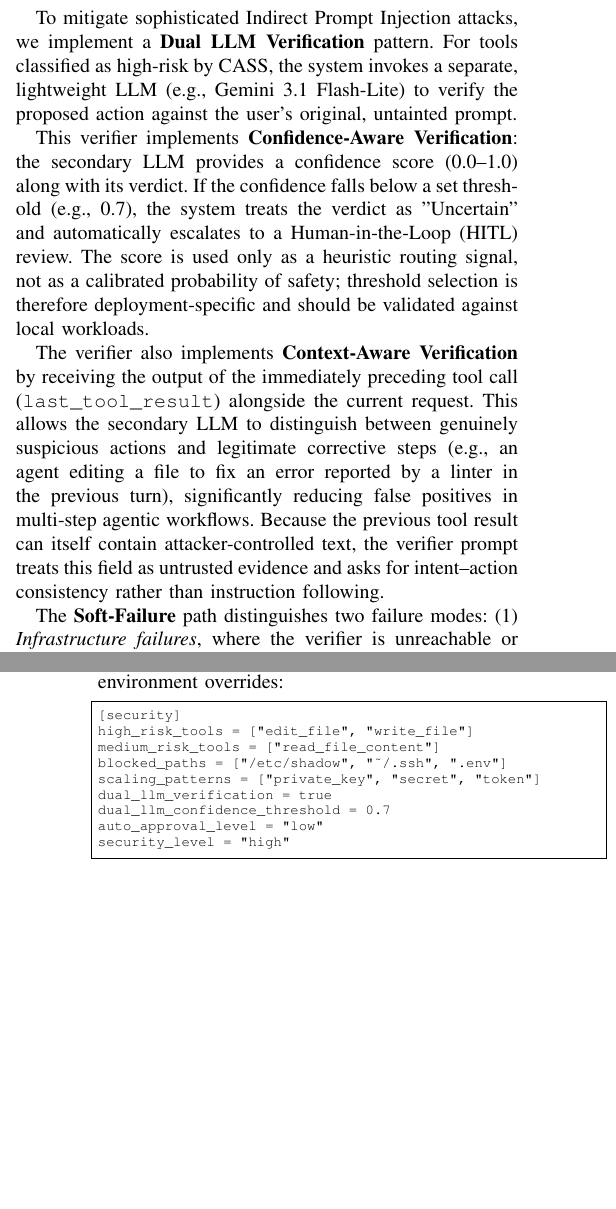
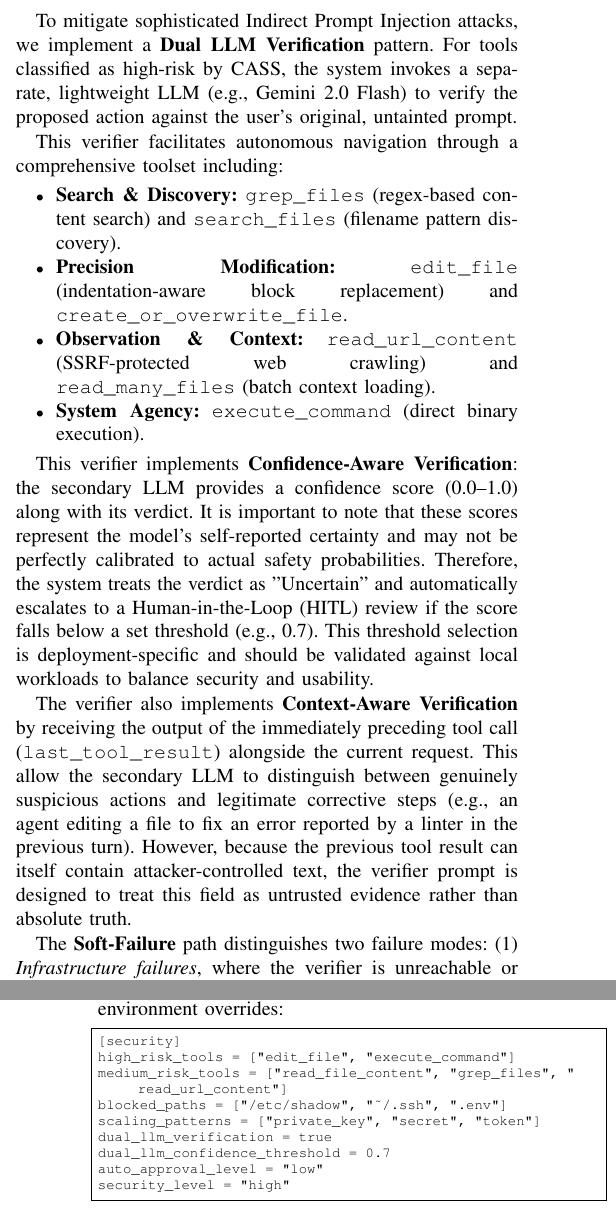
Before and after one commit to yosh95/llm-secure-cli, a LaTeX paper (paper/comprehensive_framework/paper.tex): two parts of the columns of pages 2 and 4 of 6, joined at a grey line, cut so that both start at the same text, the shorter picture padded with empty space. Compiled offline with pdfLaTeX.

Commit message:
docs: update README, SECURITY.md and technical paper with tool details and verification nuances
- README.md: Expand Core Features and Tool descriptions (file ops, search, edit, system tools).
- SECURITY.md: Update risk classification and allowed tools list.
- paper.tex: Update verifier details (Gemini 2.0 Flash), add tool categorization, and refine PQC verification and Dual LLM sections.
- paper.pdf: Rebuild PDF (implicitly updated via tex changes).

```diff
--- a/paper/comprehensive_framework/paper.tex
+++ b/paper/comprehensive_framework/paper.tex
@@ -91,11 +91,19 @@ To prevent "Living-off-the-Land" attacks where the agent's own source code is mo
 Each agent instance is assigned a unique key pair. Every MCP tool call is accompanied by a signed \textbf{Identity Token} in \textbf{COSE} format \cite{rfc9052}, containing \textbf{ABAC} claims. We implement a \textbf{Distributed Trust Model} where identities are resolved via a \textit{Trust Resolver}. This allows for both local filesystem-based verification and integration with enterprise-grade \textbf{Key Management Systems (KMS)}, ensuring that agents can only interact with trusted servers and preventing lateral movement.
 
 \subsection{Intent Verification (Dual LLM) \& Confidence-Awareness}
-To mitigate sophisticated Indirect Prompt Injection attacks, we implement a \textbf{Dual LLM Verification} pattern. For tools classified as high-risk by CASS, the system invokes a separate, lightweight LLM (e.g., Gemini 3.1 Flash-Lite) to verify the proposed action against the user's original, untainted prompt.
+To mitigate sophisticated Indirect Prompt Injection attacks, we implement a \textbf{Dual LLM Verification} pattern. For tools classified as high-risk by CASS, the system invokes a separate, lightweight LLM (e.g., Gemini 2.0 Flash) to verify the proposed action against the user's original, untainted prompt.
 
-This verifier implements \textbf{Confidence-Aware Verification}: the secondary LLM provides a confidence score (0.0--1.0) along with its verdict. If the confidence falls below a set threshold (e.g., 0.7), the system treats the verdict as "Uncertain" and automatically escalates to a Human-in-the-Loop (HITL) review. The score is used only as a heuristic routing signal, not as a calibrated probability of safety; threshold selection is therefore deployment-specific and should be validated against local workloads.
+This verifier facilitates autonomous navigation through a comprehensive toolset including:
+\begin{itemize}
+    \item \textbf{Search \& Discovery:} \texttt{grep\_files} (regex-based content search) and \texttt{search\_files} (filename pattern discovery).
+    \item \textbf{Precision Modification:} \texttt{edit\_file} (indentation-aware block replacement) and \texttt{create\_or\_overwrite\_file}.
+    \item \textbf{Observation \& Context:} \texttt{read\_url\_content} (SSRF-protected web crawling) and \texttt{read\_many\_files} (batch context loading).
+    \item \textbf{System Agency:} \texttt{execute\_command} (direct binary execution).
+\end{itemize}
 
-The verifier also implements \textbf{Context-Aware Verification} by receiving the output of the immediately preceding tool call (\texttt{last\_tool\_result}) alongside the current request. This allows the secondary LLM to distinguish between genuinely suspicious actions and legitimate corrective steps (e.g., an agent editing a file to fix an error reported by a linter in the previous turn), significantly reducing false positives in multi-step agentic workflows. Because the previous tool result can itself contain attacker-controlled text, the verifier prompt treats this field as untrusted evidence and asks for intent--action consistency rather than instruction following.
+This verifier implements \textbf{Confidence-Aware Verification}: the secondary LLM provides a confidence score (0.0--1.0) along with its verdict. It is important to note that these scores represent the model's self-reported certainty and may not be perfectly calibrated to actual safety probabilities. Therefore, the system treats the verdict as "Uncertain" and automatically escalates to a Human-in-the-Loop (HITL) review if the score falls below a set threshold (e.g., 0.7). This threshold selection is deployment-specific and should be validated against local workloads to balance security and usability.
+
+The verifier also implements \textbf{Context-Aware Verification} by receiving the output of the immediately preceding tool call (\texttt{last\_tool\_result}) alongside the current request. This allow the secondary LLM to distinguish between genuinely suspicious actions and legitimate corrective steps (e.g., an agent editing a file to fix an error reported by a linter in the previous turn). However, because the previous tool result can itself contain attacker-controlled text, the verifier prompt is designed to treat this field as untrusted evidence rather than absolute truth.
 
 The \textbf{Soft-Failure} path distinguishes two failure modes: (1) \textit{Infrastructure failures}, where the verifier is unreachable or misconfigured (e.g., missing API key, unknown provider), and (2) \textit{Uncertain verdicts}, where the confidence score falls below the threshold. Both are treated as soft failures and route to HITL review rather than a hard block, ensuring the system degrades gracefully. Only an \textit{active rejection} (high-confidence \texttt{safe=false}) constitutes a Hard Block. This three-way distinction---Verified / Uncertain (HITL) / Rejected---ensures that the system remains safe even when the verifier model itself is ambiguous or temporarily unavailable.
 
@@ -155,8 +163,8 @@ CASS determines the required security posture by mapping the requested tool and
 A simplified policy fragment is shown below to make the orchestration model concrete. The production implementation reads equivalent fields from the application configuration and environment overrides:
 \begin{lstlisting}[language={},caption={Example CASS policy fragment},label={lst:cass_policy}]
 [security]
-high_risk_tools = ["edit_file", "write_file"]
-medium_risk_tools = ["read_file_content"]
+high_risk_tools = ["edit_file", "execute_command"]
+medium_risk_tools = ["read_file_content", "grep_files", "read_url_content"]
 blocked_paths = ["/etc/shadow", "~/.ssh", ".env"]
 scaling_patterns = ["private_key", "secret", "token"]
 dual_llm_verification = true
```
Also changed, not shown: SECURITY.md (+4 -4 lines), README.md, paper/comprehensive_framework/paper.pdf, paper/comprehensive_framework/paper.tex (2 more changed lines).
